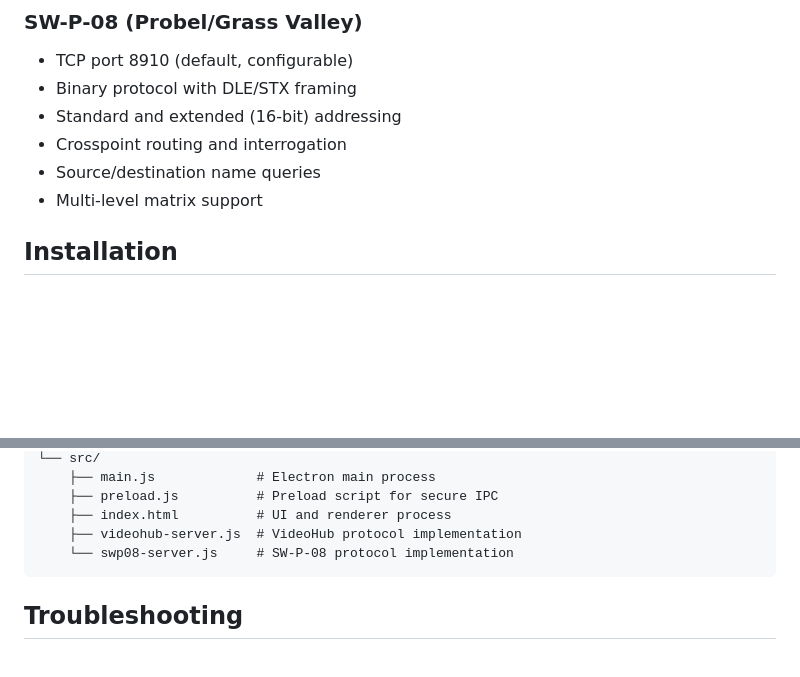
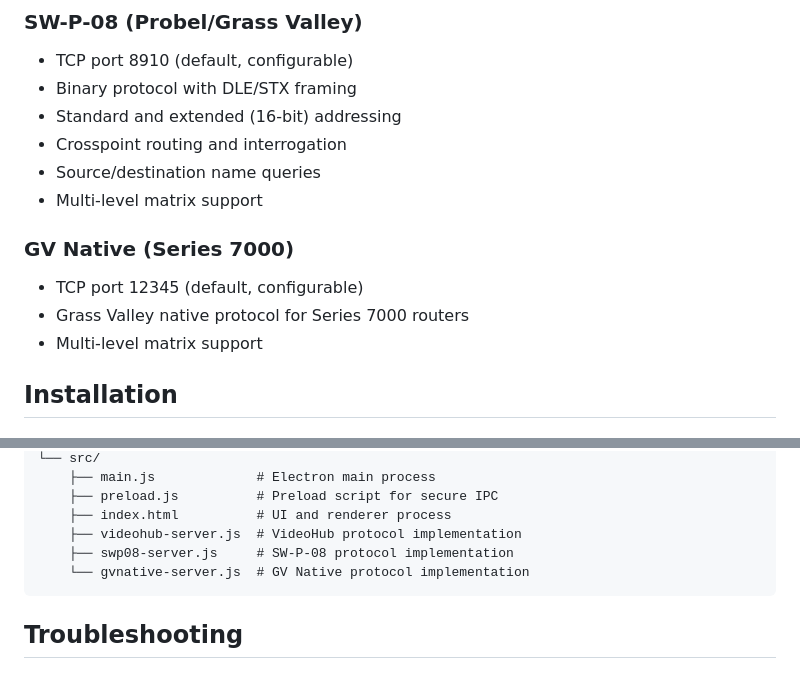
Before and after one commit to videojedi/VideoHubSim, a Markdown page: README.md, 2 parts joined by grey strips. Rendered like a GitHub page; blank space fills up the shorter version.

````diff
--- a/README.md
+++ b/README.md
@@ -40,6 +41,11 @@ A cross-platform Electron application that simulates broadcast video routers. Su
 - Standard and extended (16-bit) addressing
 - Crosspoint routing and interrogation
 - Source/destination name queries
+- Multi-level matrix support
+
+### GV Native (Series 7000)
+- TCP port 12345 (default, configurable)
+- Grass Valley native protocol for Series 7000 routers
 - Multi-level matrix support
 
 ## Installation
@@ -180,7 +186,8 @@ VideoHubSim/
     ├── preload.js          # Preload script for secure IPC
     ├── index.html          # UI and renderer process
     ├── videohub-server.js  # VideoHub protocol implementation
-    └── swp08-server.js     # SW-P-08 protocol implementation
+    ├── swp08-server.js     # SW-P-08 protocol implementation
+    └── gvnative-server.js  # GV Native protocol implementation
 ```
 
 ## Troubleshooting
````
Also changed, not shown: other parts of README.md (+20 -8 lines).
